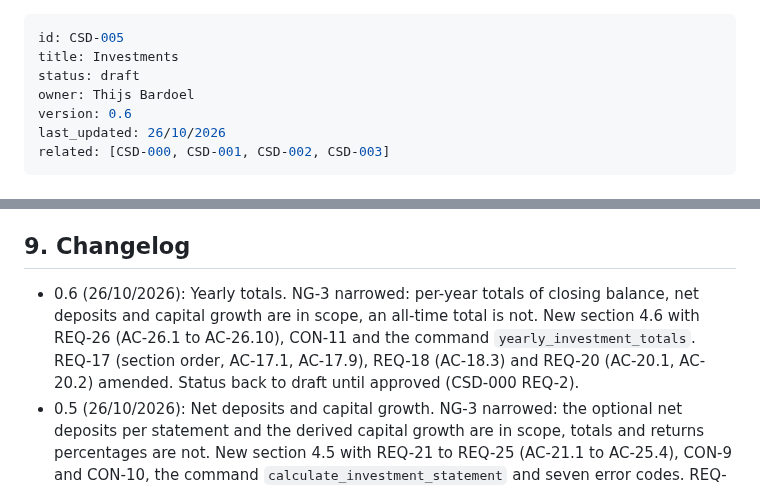
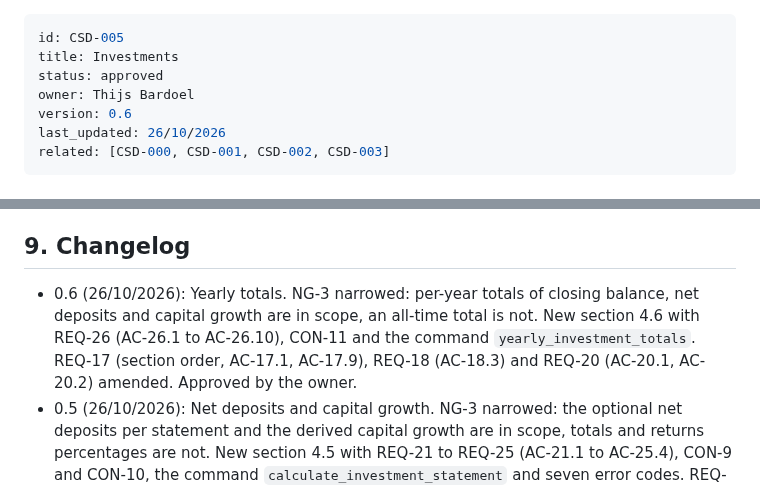
Before and after one commit to BardoelT/personal-finance, a Markdown page: docs/csd/CSD-005-investments.md, 2 parts joined by grey strips. Rendered like a GitHub page.

Commit message:
docs: approve CSD-005 v0.6
Co-Authored-By: Claude Sonnet 5.5 <noreply@anthropic.com>

```diff
--- a/docs/csd/CSD-005-investments.md
+++ b/docs/csd/CSD-005-investments.md
@@ -1,7 +1,7 @@
 ---
 id: CSD-005
 title: Investments
-status: draft
+status: approved
 owner: Thijs Bardoel
 version: 0.6
 last_updated: 26/10/2026
@@ -1035,7 +1035,7 @@ Done means fmt, clippy (`-D warnings`) and `cargo test --all-features` pass.
 - OQ-3: (resolved in v0.2) Deleting a statement asks for a confirmation, unlike CSD-001 REQ-8, on purpose: the note of a statement cannot be recreated by copying the previous period (REQ-13). CSD-001 is unchanged.
 
 ## 9. Changelog
-- 0.6 (26/10/2026): Yearly totals. NG-3 narrowed: per-year totals of closing balance, net deposits and capital growth are in scope, an all-time total is not. New section 4.6 with REQ-26 (AC-26.1 to AC-26.10), CON-11 and the command `yearly_investment_totals`. REQ-17 (section order, AC-17.1, AC-17.9), REQ-18 (AC-18.3) and REQ-20 (AC-20.1, AC-20.2) amended. Status back to draft until approved (CSD-000 REQ-2).
+- 0.6 (26/10/2026): Yearly totals. NG-3 narrowed: per-year totals of closing balance, net deposits and capital growth are in scope, an all-time total is not. New section 4.6 with REQ-26 (AC-26.1 to AC-26.10), CON-11 and the command `yearly_investment_totals`. REQ-17 (section order, AC-17.1, AC-17.9), REQ-18 (AC-18.3) and REQ-20 (AC-20.1, AC-20.2) amended. Approved by the owner.
 - 0.5 (26/10/2026): Net deposits and capital growth. NG-3 narrowed: the optional net deposits per statement and the derived capital growth are in scope, totals and returns percentages are not. New section 4.5 with REQ-21 to REQ-25 (AC-21.1 to AC-25.4), CON-9 and CON-10, the command `calculate_investment_statement` and seven error codes. REQ-11, REQ-13 (AC-13.3), REQ-17 (AC-17.8) and REQ-19 (AC-19.3, AC-19.4) amended. Approved by the owner.
 - 0.4 (26/10/2026): Consistent action layout and no currency outside Settings. REQ-17: "Add account" moves to the Accounts section header, the row actions become the icon buttons Edit (pencil) and Delete (trash), flush right (AC-17.2 amended, AC-17.7 added). REQ-20 now says the sections show no currency (AC-20.1, AC-20.2 rewritten).
 - 0.3 (26/10/2026): Found while implementing (CSD-000 REQ-14): the error codes `INVESTMENT_BALANCE_INVALID` (text that is not a plain number, REQ-9, AC-9.4), `INVESTMENT_ACCOUNT_NOT_FOUND` and `INVESTMENT_STATEMENT_NOT_FOUND` were missing from section 5. No other behaviour changes.
```
